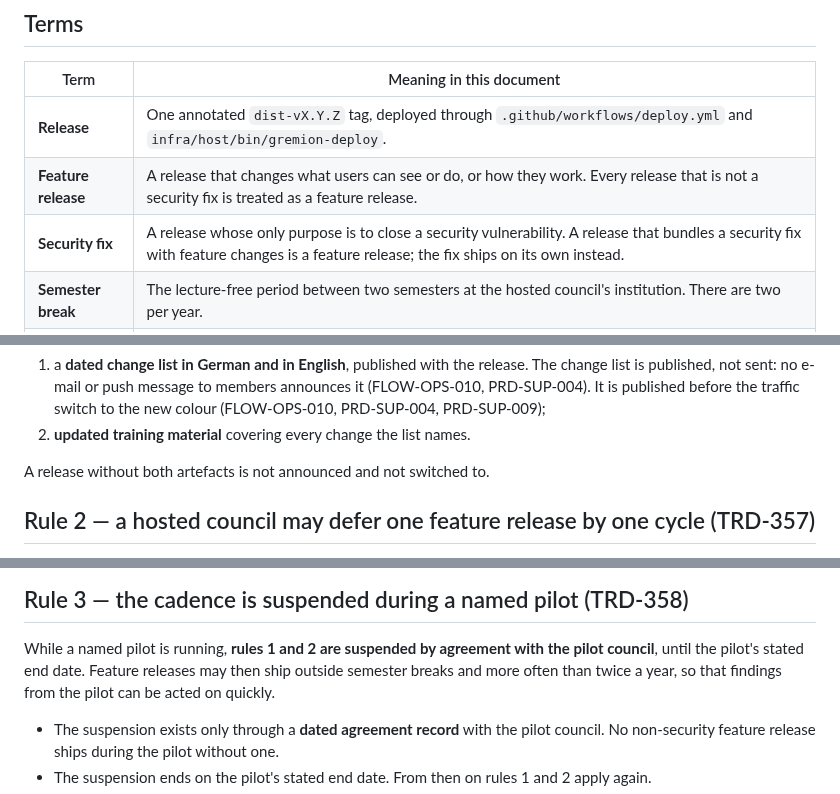
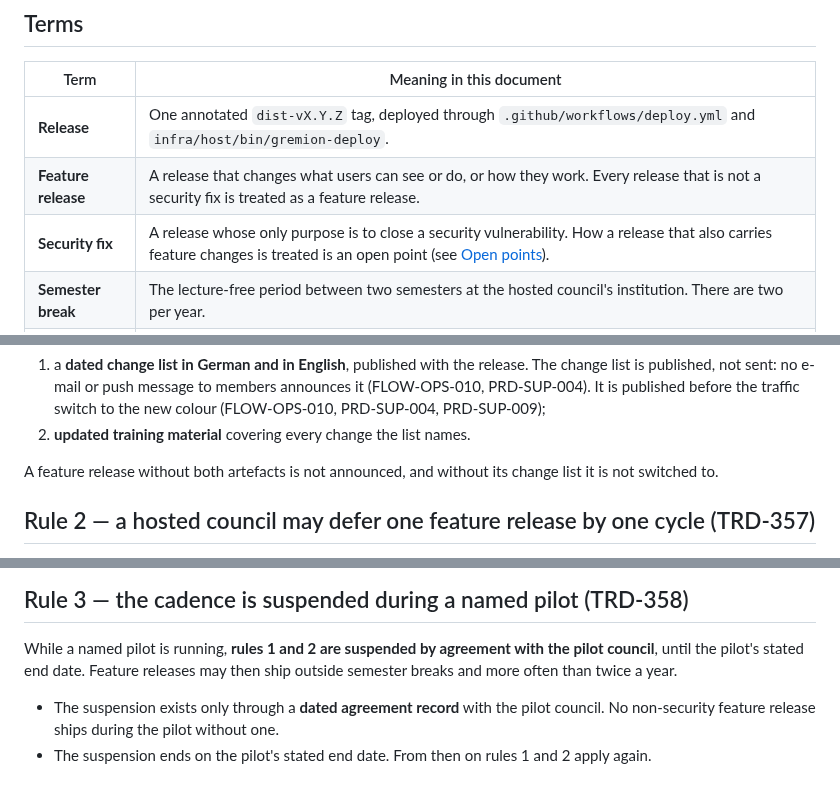
Before and after one commit to Hello-N00del/gremion, a Markdown page: docs/ops/release-cadence.md, 3 parts joined by grey strips. Rendered like a GitHub page.

```diff
--- a/docs/ops/release-cadence.md
+++ b/docs/ops/release-cadence.md
@@ -20,7 +20,7 @@ them while a named pilot is running; rule 4 overrides all three.
 |---|---|
 | **Release** | One annotated `dist-vX.Y.Z` tag, deployed through `.github/workflows/deploy.yml` and `infra/host/bin/gremion-deploy`. |
 | **Feature release** | A release that changes what users can see or do, or how they work. Every release that is not a security fix is treated as a feature release. |
-| **Security fix** | A release whose only purpose is to close a security vulnerability. A release that bundles a security fix with feature changes is a feature release; the fix ships on its own instead. |
+| **Security fix** | A release whose only purpose is to close a security vulnerability. How a release that also carries feature changes is treated is an open point (see [Open points](#open-points)). |
 | **Semester break** | The lecture-free period between two semesters at the hosted council's institution. There are two per year. |
 | **Release cycle** | The span from one semester-break release window to the next. |
 | **Named pilot** | A pilot with a hosted council that is named in a written pilot agreement and has a stated end date. |
@@ -40,7 +40,8 @@ Every feature release carries, **before it is announced**:
    the traffic switch to the new colour (FLOW-OPS-010, PRD-SUP-004, PRD-SUP-009);
 2. **updated training material** covering every change the list names.
 
-A release without both artefacts is not announced and not switched to.
+A feature release without both artefacts is not announced, and without its
+change list it is not switched to.
 
 ## Rule 2 — a hosted council may defer one feature release by one cycle (TRD-357)
 
@@ -60,8 +61,7 @@ council in the next semester-break window instead.
 
 While a named pilot is running, **rules 1 and 2 are suspended by agreement
 with the pilot council**, until the pilot's stated end date. Feature releases
-may then ship outside semester breaks and more often than twice a year, so that
-findings from the pilot can be acted on quickly.
+may then ship outside semester breaks and more often than twice a year.
 
 - The suspension exists only through a **dated agreement record** with the
   pilot council. No non-security feature release ships during the pilot without
```
Also changed, not shown: other parts of docs/ops/release-cadence.md (+17 -8 lines).
